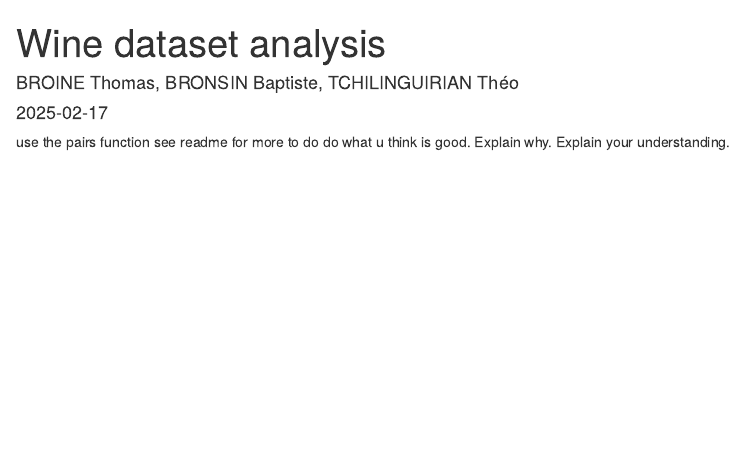
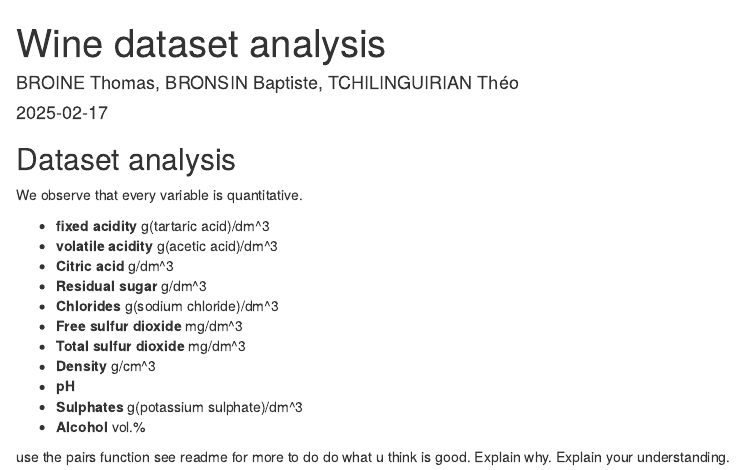
Before and after one commit to theotchlx/machine-learning-demo, an R Markdown document (dataset-analysis.Rmd): the page in a window 1100 px wide, from its top. Rendered offline with R 4.5, knitr and Pandoc, with nearby package versions; both versions are drawn in the output format of the newer one.

Commit message:
add attribut unit

````diff
--- a/dataset-analysis.Rmd
+++ b/dataset-analysis.Rmd
@@ -2,7 +2,9 @@
 title: "Wine dataset analysis"
 author: "BROINE Thomas, BRONSIN Baptiste, TCHILINGUIRIAN Théo"
 date: "2025-02-17"
-output: pdf_document
+output:
+  html_document:
+    df_print: paged
 ---
 
 ```{r setup, include=FALSE}
@@ -21,6 +23,21 @@ read.csv("dataset/winequality-white.csv")
 
 ```
 
+## Dataset analysis
+
+We observe that every variable is quantitative.
+
+- **fixed acidity** g(tartaric acid)/dm^3
+- **volatile acidity** g(acetic acid)/dm^3
+- **Citric acid** g/dm^3
+- **Residual sugar** g/dm^3
+- **Chlorides** g(sodium chloride)/dm^3
+- **Free sulfur dioxide** mg/dm^3
+- **Total sulfur dioxide** mg/dm^3
+- **Density** g/cm^3
+- **pH**
+- **Sulphates** g(potassium sulphate)/dm^3
+- **Alcohol** vol.%
 
 use the pairs function
 see readme for more to do
````
